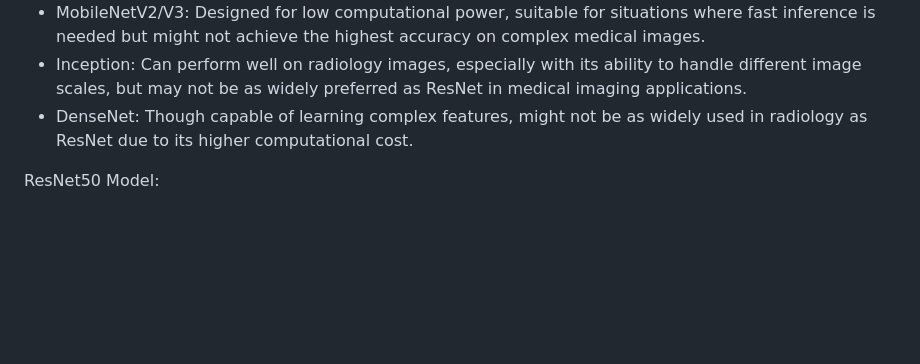
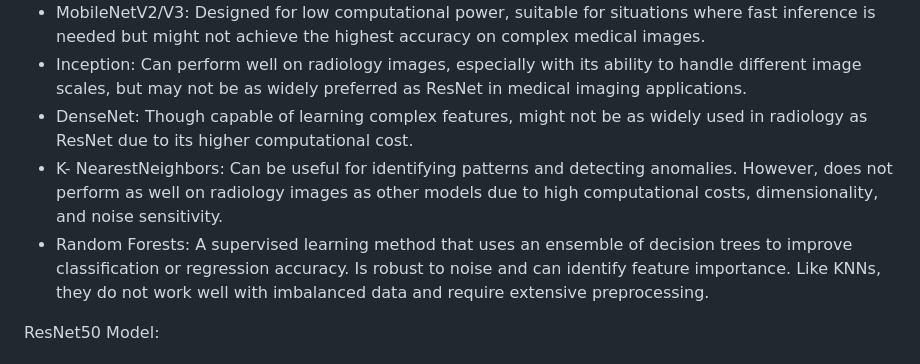
Before and after one commit to epsilonite/machine-learning-project, a Markdown page: README.md, the part around the change. Rendered like a GitHub page; blank space fills up the shorter version.

Commit message:
added some models to readme

```diff
--- a/README.md
+++ b/README.md
@@ -122,6 +122,8 @@ In our project, we evaluated various CNN architectures to classify mammography i
 * MobileNetV2/V3: Designed for low computational power, suitable for situations where fast inference is needed but might not achieve the highest accuracy on complex medical images.
 * Inception: Can perform well on radiology images, especially with its ability to handle different image scales, but may not be as widely preferred as ResNet in medical imaging applications.
 * DenseNet: Though capable of learning complex features, might not be as widely used in radiology as ResNet due to its higher computational cost.
+* K- NearestNeighbors: Can be useful for identifying patterns and detecting anomalies. However, does not perform as well on radiology images as other models due to high computational costs, dimensionality, and noise sensitivity.
+* Random Forests: A supervised learning method that uses an ensemble of decision trees to improve classification or regression accuracy. Is robust to noise and can identify feature importance. Like KNNs, they do not work well with imbalanced data and require extensive preprocessing.
 
 ResNet50 Model:
 
```
